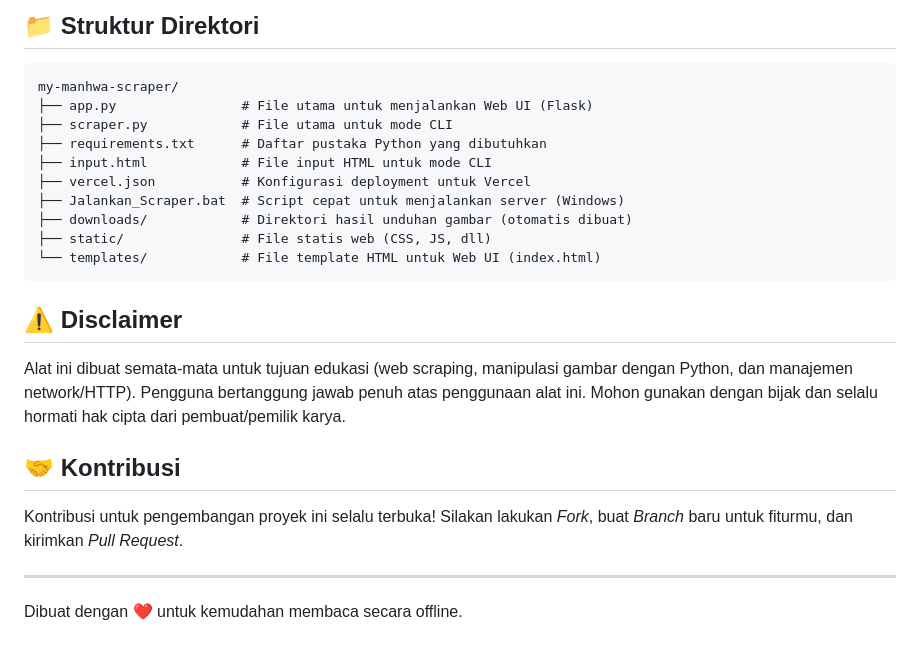
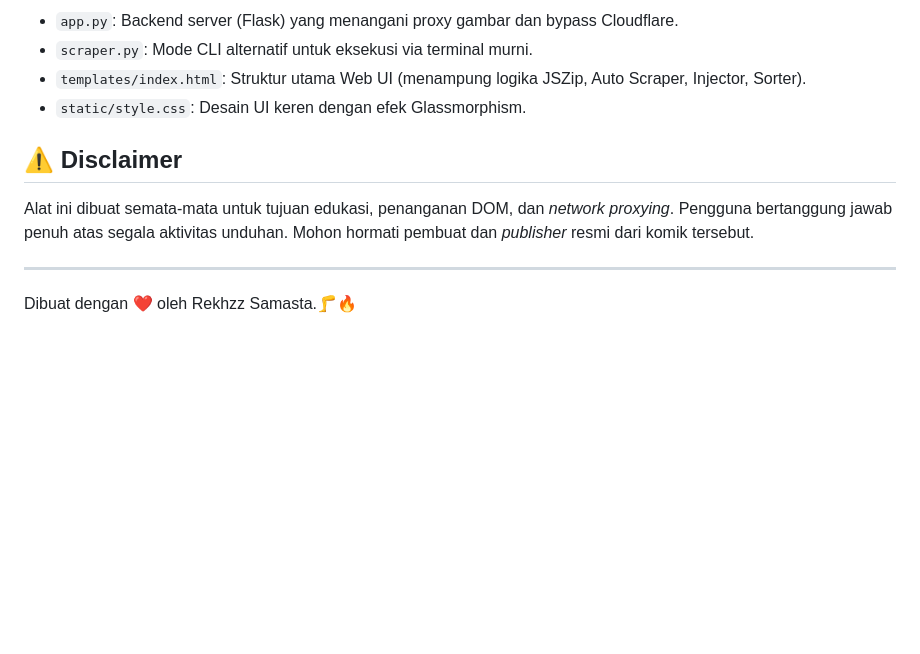
Before and after one commit to rekhzzz/manhwa-manhua-manga-scraper-by-rekhzz-samasta, a Markdown page: README.md, the part around one of its changes. Drawn GitHub-style; blank space fills up the shorter version.

````diff
--- a/README.md
+++ b/README.md
@@ -59,25 +56,11 @@ Server akan berjalan dan otomatis membuka tab baru di browsermu (biasanya di `ht
-## 📁 Struktur Direktori
-
-```text
-my-manhwa-scraper/
-├── app.py                # File utama untuk menjalankan Web UI (Flask)
-├── scraper.py            # File utama untuk mode CLI
-├── requirements.txt      # Daftar pustaka Python yang dibutuhkan
-├── input.html            # File input HTML untuk mode CLI
-├── vercel.json           # Konfigurasi deployment untuk Vercel
-├── Jalankan_Scraper.bat  # Script cepat untuk menjalankan server (Windows)
-├── downloads/            # Direktori hasil unduhan gambar (otomatis dibuat)
-├── static/               # File statis web (CSS, JS, dll)
-└── templates/            # File template HTML untuk Web UI (index.html)
-```
+- `app.py`: Backend server (Flask) yang menangani proxy gambar dan bypass Cloudflare.
+- `scraper.py`: Mode CLI alternatif untuk eksekusi via terminal murni.
+- `templates/index.html`: Struktur utama Web UI (menampung logika JSZip, Auto Scraper, Injector, Sorter).
+- `static/style.css`: Desain UI keren dengan efek Glassmorphism.
 
 ## ⚠️ Disclaimer
 
-Alat ini dibuat semata-mata untuk tujuan edukasi (web scraping, manipulasi gambar dengan Python, dan manajemen network/HTTP). Pengguna bertanggung jawab penuh atas penggunaan alat ini. Mohon gunakan dengan bijak dan selalu hormati hak cipta dari pembuat/pemilik karya.
-
-## 🤝 Kontribusi
-
-Kontribusi untuk pengembangan proyek ini selalu terbuka! Silakan lakukan *Fork*, buat *Branch* baru untuk fiturmu, dan kirimkan *Pull Request*.
+Alat ini dibuat semata-mata untuk tujuan edukasi, penanganan DOM, dan *network proxying*. Pengguna bertanggung jawab penuh atas segala aktivitas unduhan. Mohon hormati pembuat dan *publisher* resmi dari komik tersebut.
 
 ---
-Dibuat dengan ❤️ untuk kemudahan membaca secara offline.
+Dibuat dengan ❤️ oleh Rekhzz Samasta.🦵🔥
````
Also changed, not shown: other parts of README.md (+35 -38 lines).
